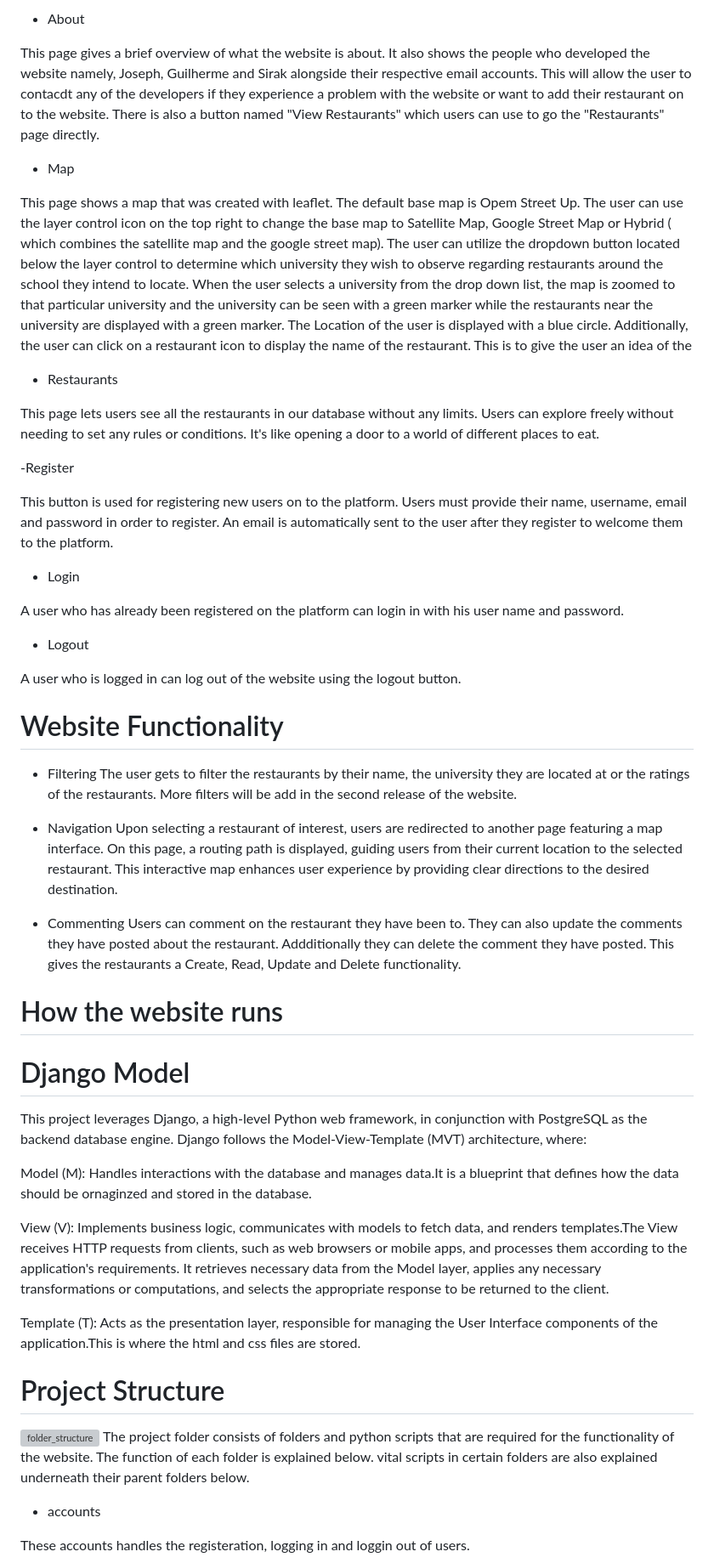
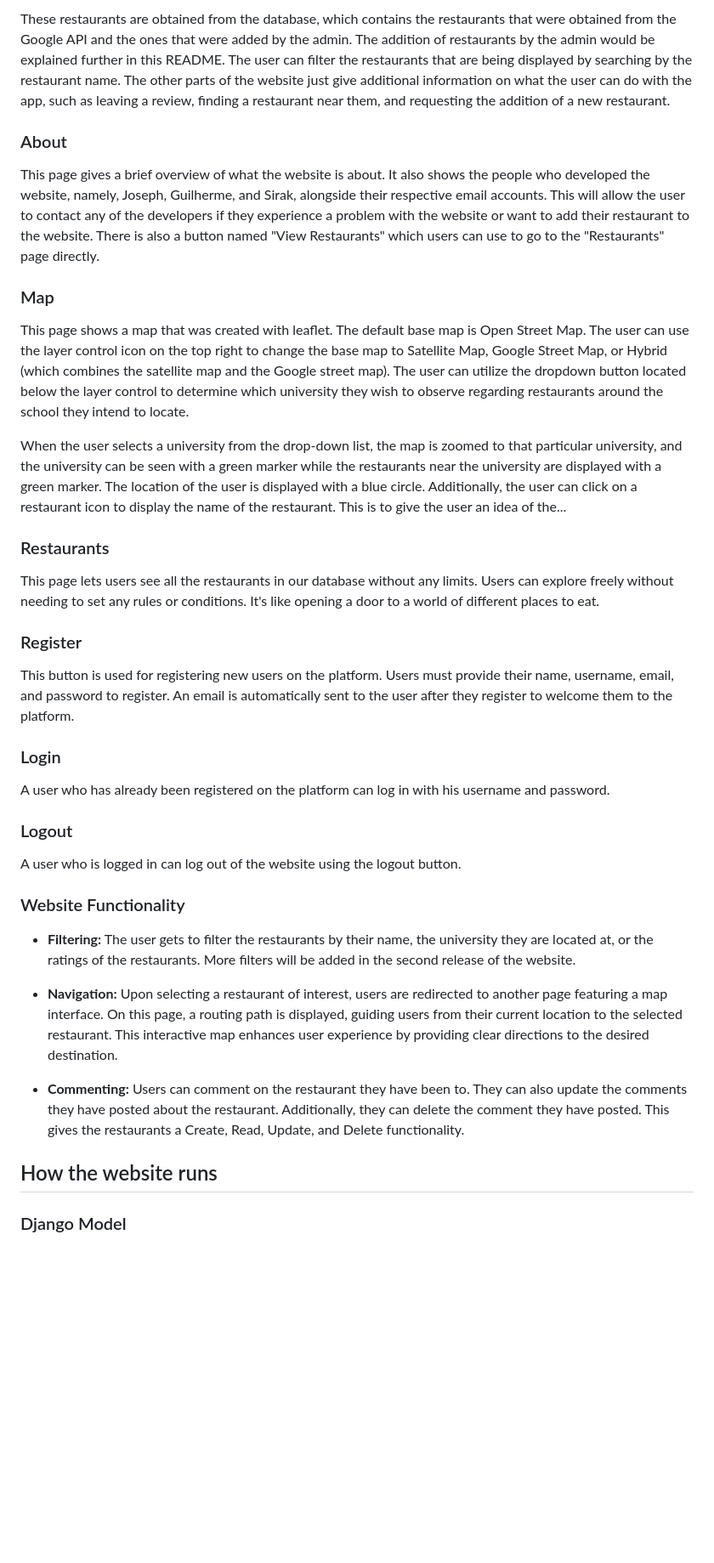
Before and after one commit to SirakMario/Restaurant_Finder, a Markdown page: README.md, the part around one of its changes. Shown at 85% size. Rendered like a GitHub page; blank space fills up the shorter version; grey boxes are pictures that could not be loaded.

```diff
--- a/README.md
+++ b/README.md
@@ -53,57 +62,41 @@ The main page is the home page. The home page initially displays few top highly
 
-- About
+These restaurants are obtained from the database, which contains the restaurants that were obtained from the Google API and the ones that were added by the admin. The addition of restaurants by the admin would be explained further in this README. The user can filter the restaurants that are being displayed by searching by the restaurant name. The other parts of the website just give additional information on what the user can do with the app, such as leaving a review, finding a restaurant near them, and requesting the addition of a new restaurant.
 
-This page gives a brief overview of what the website is about. It also shows the people who developed the website namely, Joseph, Guilherme and Sirak alongside their respective email accounts. This will allow the user to contacdt any of the developers if they experience a problem with the website or want to add their restaurant on to the website. There is also a button named "View Restaurants" which users can use to go the "Restaurants" page directly.
+### About
 
-- Map
+This page gives a brief overview of what the website is about. It also shows the people who developed the website, namely, Joseph, Guilherme, and Sirak, alongside their respective email accounts. This will allow the user to contact any of the developers if they experience a problem with the website or want to add their restaurant to the website. There is also a button named "View Restaurants" which users can use to go to the "Restaurants" page directly.
 
-This page shows a map that was created with leaflet. The default base map is Opem Street Up. The user can use the layer control icon on the top right to change the base map to Satellite Map, Google Street Map or Hybrid ( which combines the satellite map and the google street map). The user can utilize the dropdown button located below the layer control to determine which university they wish to observe regarding restaurants around the school they intend to locate.
-When the user selects a university from the drop down list, the map is zoomed to that particular university and the university can be seen with a green marker while the restaurants near the university are displayed with a green marker. The Location of the user is displayed with a blue circle. Additionally, the user can click on a restaurant icon to display the name of the restaurant. This is to give the user an idea of the
+### Map
 
-- Restaurants
+This page shows a map that was created with leaflet. The default base map is Open Street Map. The user can use the layer control icon on the top right to change the base map to Satellite Map, Google Street Map, or Hybrid (which combines the satellite map and the Google street map). The user can utilize the dropdown button located below the layer control to determine which university they wish to observe regarding restaurants around the school they intend to locate.
+
+When the user selects a university from the drop-down list, the map is zoomed to that particular university, and the university can be seen with a green marker while the restaurants near the university are displayed with a green marker. The location of the user is displayed with a blue circle. Additionally, the user can click on a restaurant icon to display the name of the restaurant. This is to give the user an idea of the...
+
+### Restaurants
 
 This page lets users see all the restaurants in our database without any limits. Users can explore freely without needing to set any rules or conditions. It's like opening a door to a world of different places to eat.
 
--Register
+### Register
 
-This button is used for registering new users on to the platform. Users must provide their name, username, email and password in order to register. An email is automatically sent to the user after they register to welcome them to the platform.
+This button is used for registering new users on the platform. Users must provide their name, username, email, and password to register. An email is automatically sent to the user after they register to welcome them to the platform.
 
-- Login
+### Login
 
-A user who has already been registered on the platform can login in with his user name and password.
+A user who has already been registered on the platform can log in with his username and password.
 
-- Logout
+### Logout
 
 A user who is logged in can log out of the website using the logout button.
 
-# Website Functionality
-- Filtering
-The user gets to filter the restaurants by their name, the university they are located at or the ratings of the restaurants. More filters will be add in the second release of the website.
+### Website Functionality
 
-- Navigation
-Upon selecting a restaurant of interest, users are redirected to another page featuring a map interface. On this page, a routing path is displayed, guiding users from their current location to the selected restaurant. This interactive map enhances user experience by providing clear directions to the desired destination.
+- **Filtering:** The user gets to filter the restaurants by their name, the university they are located at, or the ratings of the restaurants. More filters will be added in the second release of the website.
 
-- Commenting
-Users can comment on the restaurant they have been to. They can also update the comments they have posted about the restaurant. Addditionally they can delete the comment they have posted. This gives the restaurants a Create, Read, Update and Delete functionality.
+- **Navigation:** Upon selecting a restaurant of interest, users are redirected to another page featuring a map interface. On this page, a routing path is displayed, guiding users from their current location to the selected restaurant. This interactive map enhances user experience by providing clear directions to the desired destination.
 
-# How the website runs
-# Django Model
-This project leverages Django, a high-level Python web framework, in conjunction with PostgreSQL as the backend database engine. Django follows the Model-View-Template (MVT) architecture, where:
+- **Commenting:** Users can comment on the restaurant they have been to. They can also update the comments they have posted about the restaurant. Additionally, they can delete the comment they have posted. This gives the restaurants a Create, Read, Update, and Delete functionality.
 
-Model (M): Handles interactions with the database and manages data.It is a blueprint that defines how the data should be ornaginzed and stored in the database.
+## How the website runs
 
+### Django Model
 
-View (V): Implements business logic, communicates with models to fetch data, and renders templates.The View receives HTTP requests from clients, such as web browsers or mobile apps, and processes them according to the application's requirements. It retrieves necessary data from the Model layer, applies any necessary transformations or computations, and selects the appropriate response to be returned to the client.
-
-Template (T): Acts as the presentation layer, responsible for managing the User Interface components of the application.This is where the html and css files are stored.
-
-
-
-#  Project Structure
-![folder_structure](https://github.com/geotech-programming-project/restaurante-finder-final/blob/main/file_structure.png)
-The project folder consists of folders and python scripts that are required for the functionality of the website. The function of each folder is explained below. vital scripts in certain folders are also explained underneath their parent folders below.
-
-- accounts
-
-These accounts handles the registeration, logging in and loggin out of users.
-
```
Also changed, not shown: other parts of README.md (+35 -107 lines).
